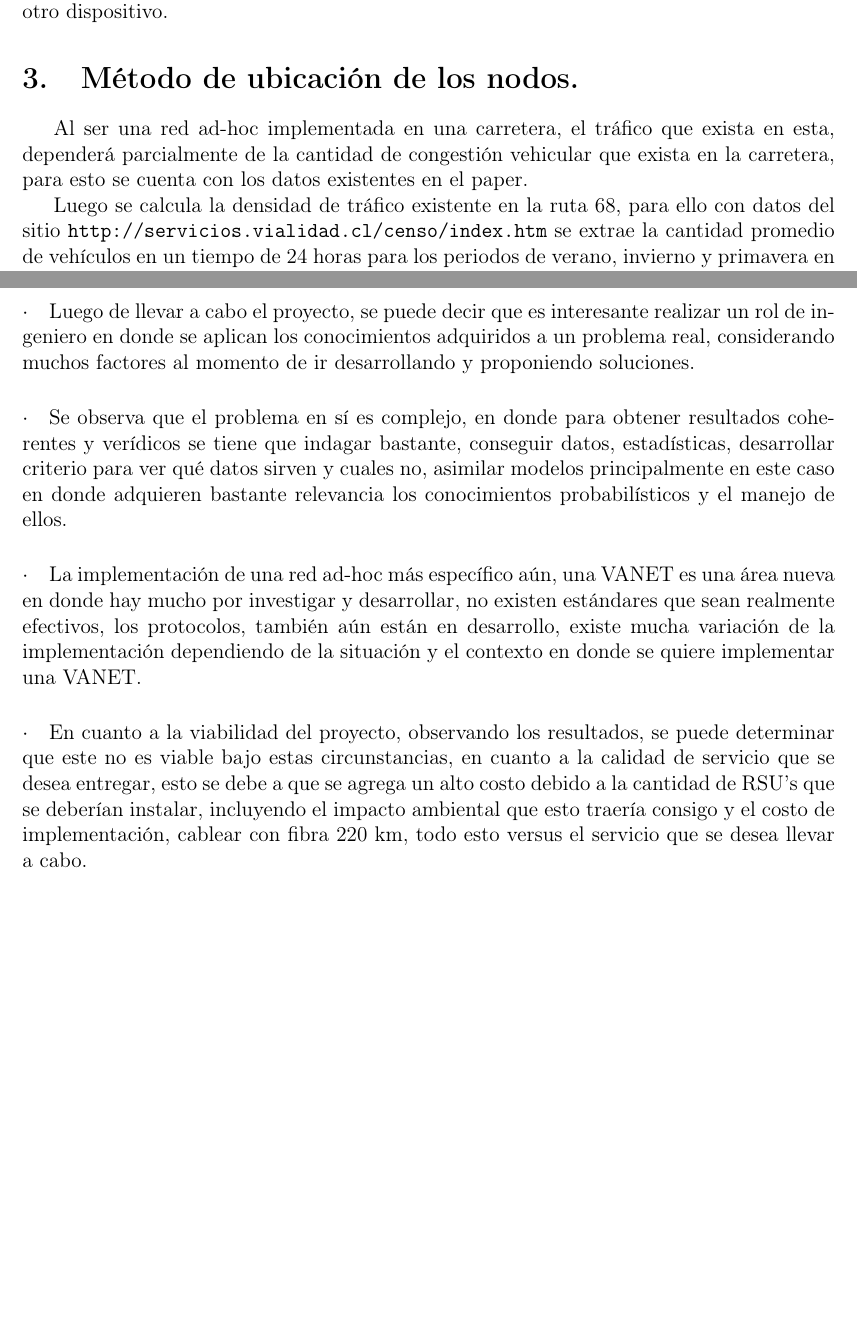
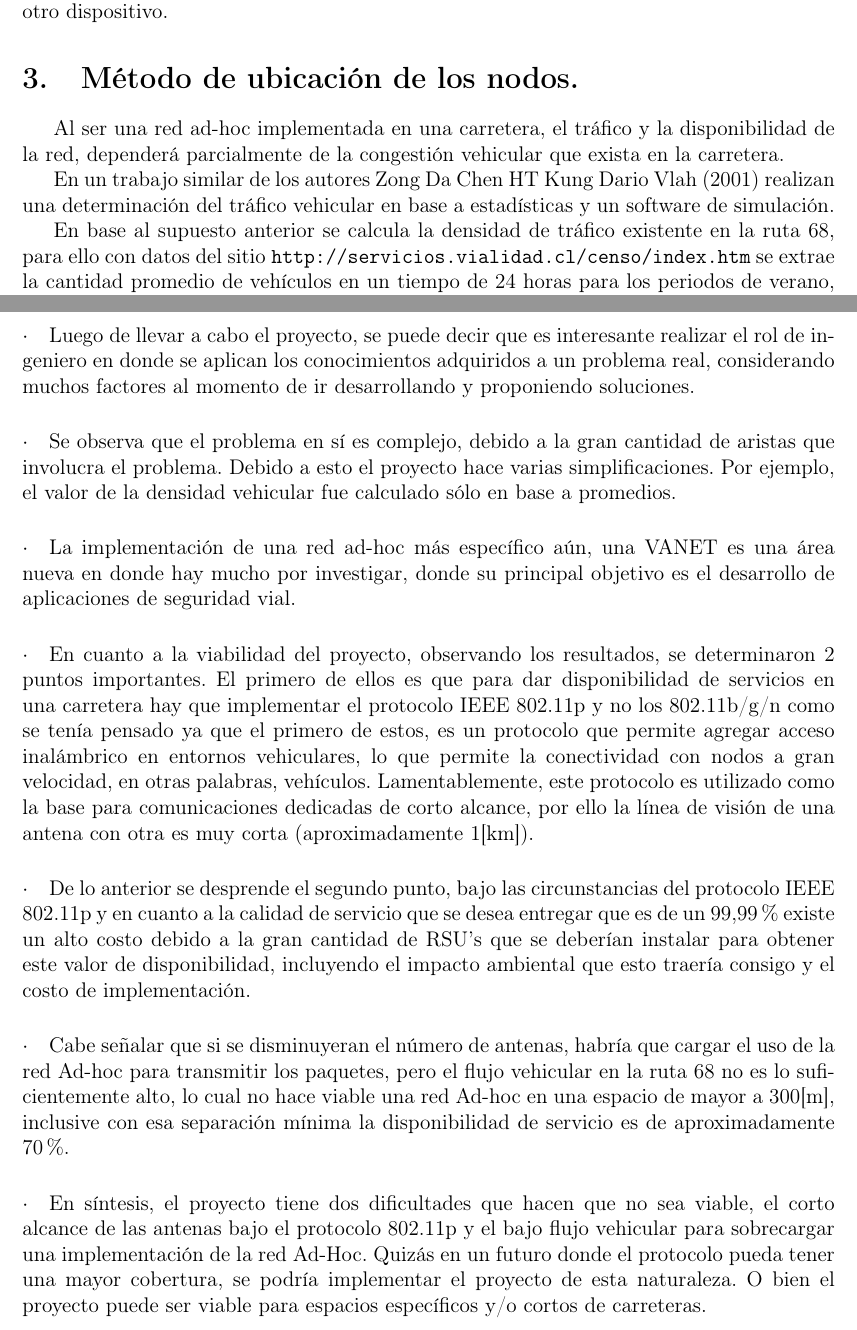
Before and after one commit to adansio/plani_proyect, a LaTeX document (plan_adhoc.tex): two parts of pages 4 and 12 of 13 before the commit and two parts of pages 4 and 13 of 15 after it, joined at a grey line, cut so that both start at the same text, the shorter picture padded with empty space. Compiled offline with pdfLaTeX.

```diff
--- a/plan_adhoc.tex
+++ b/plan_adhoc.tex
@@ -76,13 +76,15 @@
 
 \section{Método de ubicación de los nodos.}
 
-Al ser una red ad-hoc implementada en una carretera, el tráfico que exista en esta, dependerá
-parcialmente de la cantidad de congestión vehicular que exista en la carretera, para esto se cuenta
-con los datos existentes en el paper.
+Al ser una red ad-hoc implementada en una carretera, el tráfico y la disponibilidad de la red, dependerá
+parcialmente de la congestión vehicular que exista en la carretera.
 
-Luego se calcula la densidad de tráfico existente en la ruta 68, para ello con datos del sitio
-\url{http://servicios.vialidad.cl/censo/index.htm} se extrae la cantidad promedio de vehículos en un
-tiempo de 24 horas para los periodos de verano, invierno y primavera en 2010, en donde se obtiene que
+En un trabajo similar de los autores Zong Da Chen HT Kung Dario Vlah (2001) realizan una determinación
+del tráfico vehicular en base a estadísticas y un software de simulación.
+
+En base al supuesto anterior se calcula la densidad de tráfico existente en la ruta 68, para ello con datos
+del sitio \url{http://servicios.vialidad.cl/censo/index.htm} se extrae la cantidad promedio de vehículos
+en un tiempo de 24 horas para los periodos de verano, invierno y primavera en 2010, en donde se obtiene que
 en promedio circulan 4518 vehículos en un día, y haciendo la relación con la velocidad con que se
 realizarán los cálculos, se tiene que:\\
 
@@ -305,23 +324,36 @@
 \newpage
 \section{Apreciación personal del trabajo realizado}
 \paragraph{$\cdot$}
-Luego de llevar a cabo el proyecto, se puede decir que es interesante realizar un rol de ingeniero en donde
-se aplican los conocimientos adquiridos a un problema real, considerando muchos factores al momento de ir
-desarrollando y proponiendo soluciones.
-\paragraph{$\cdot$}
-Se observa que el problema en sí es complejo, en donde para obtener resultados coherentes y verídicos se
-tiene que indagar bastante, conseguir datos, estadísticas, desarrollar criterio para ver qué datos sirven
-y cuales no, asimilar modelos principalmente en este caso en donde adquieren bastante relevancia los
-conocimientos probabilísticos y el manejo de ellos.
-\paragraph{$\cdot$}
-La implementación de una red ad-hoc más específico aún, una VANET es una área nueva en donde hay mucho por
-investigar y desarrollar, no existen estándares que sean realmente efectivos, los protocolos, también aún
-están en desarrollo, existe mucha variación de la implementación dependiendo de la situación y el contexto
-en donde se quiere implementar una VANET.
-\paragraph{$\cdot$}
-En cuanto a la viabilidad del proyecto, observando los resultados, se puede determinar que este no es
-viable bajo estas circunstancias, en cuanto a la calidad de servicio que se desea entregar, esto se debe
-a que se agrega un alto costo debido a la cantidad de RSU’s que se deberían instalar, incluyendo el
-impacto ambiental que esto traería consigo y el costo de implementación, cablear con fibra 220 km, todo
-esto versus el servicio que se desea llevar a cabo.
-\paragraph{$\cdot$}
+Luego de llevar a cabo el proyecto, se puede decir que es interesante realizar el rol de ingeniero en
+donde se aplican los conocimientos adquiridos a un problema real, considerando muchos factores al
+momento de ir desarrollando y proponiendo soluciones.
+\paragraph{$\cdot$}Se observa que el problema en sí es complejo, debido a la gran cantidad de aristas que
+involucra el problema. Debido a esto el proyecto hace varias simplificaciones. Por ejemplo, el valor de
+la densidad vehicular fue calculado sólo en base a promedios.
+\paragraph{$\cdot$}La implementación de una red ad-hoc más específico aún, una VANET es una área nueva
+en donde hay mucho por investigar, donde su principal objetivo es el desarrollo de aplicaciones de
+seguridad vial.
+\paragraph{$\cdot$}En cuanto a la viabilidad del proyecto, observando los resultados, se determinaron
+2 puntos importantes. El primero de ellos es que para dar disponibilidad de servicios en una carretera
+hay que implementar el protocolo IEEE 802.11p y no los 802.11b/g/n  como se tenía pensado ya que el
+primero de estos, es un protocolo que permite agregar acceso inalámbrico en entornos vehiculares,
+lo que permite la conectividad con nodos a gran velocidad, en otras palabras, vehículos. Lamentablemente,
+este protocolo es utilizado como la base para comunicaciones dedicadas de corto alcance, por ello la línea
+de visión de una antena con otra es muy corta (aproximadamente 1[km]).
+\paragraph{$\cdot$}De lo anterior se desprende el segundo punto, bajo las circunstancias del protocolo
+IEEE 802.11p y en cuanto a la calidad de servicio que se desea entregar que es de un 99,99\% existe un
+alto costo debido a la gran cantidad de RSU’s que se deberían instalar para obtener este valor de
+disponibilidad, incluyendo el impacto ambiental que esto traería consigo y el costo de implementación.
+\paragraph{$\cdot$}Cabe señalar que si se disminuyeran el número de antenas, habría que cargar el uso
+de la red Ad-hoc para transmitir los paquetes, pero el flujo vehicular en la ruta 68 no es lo
+suficientemente alto, lo cual no hace viable una red Ad-hoc en una espacio de mayor a 300[m],
+inclusive con esa separación mínima la disponibilidad de servicio es de aproximadamente 70\%.
+\paragraph{$\cdot$}En síntesis, el proyecto tiene dos dificultades que hacen que no sea viable, el
+corto alcance de las antenas bajo el protocolo 802.11p y el bajo flujo vehicular para sobrecargar una
+implementación de la red Ad-Hoc. Quizás en un futuro donde el protocolo pueda tener una mayor cobertura,
+se podría implementar el proyecto de esta naturaleza.  O bien el proyecto puede ser viable para
+espacios específicos y/o cortos de carreteras.
+\paragraph{$\cdot$}El en cuanto al trabajo en equipo realizado ha sido útil para desenvolvernos como
+futuros ingenieros, enfrentando y comparando ideas, defendiéndolas o refutándolas y complementar
+conocimientos que se han adquirido a lo largo de la carrera.
+
```
Also changed, not shown: plan_adhoc.pdf, plan_adhoc.tex (98 more changed lines).
